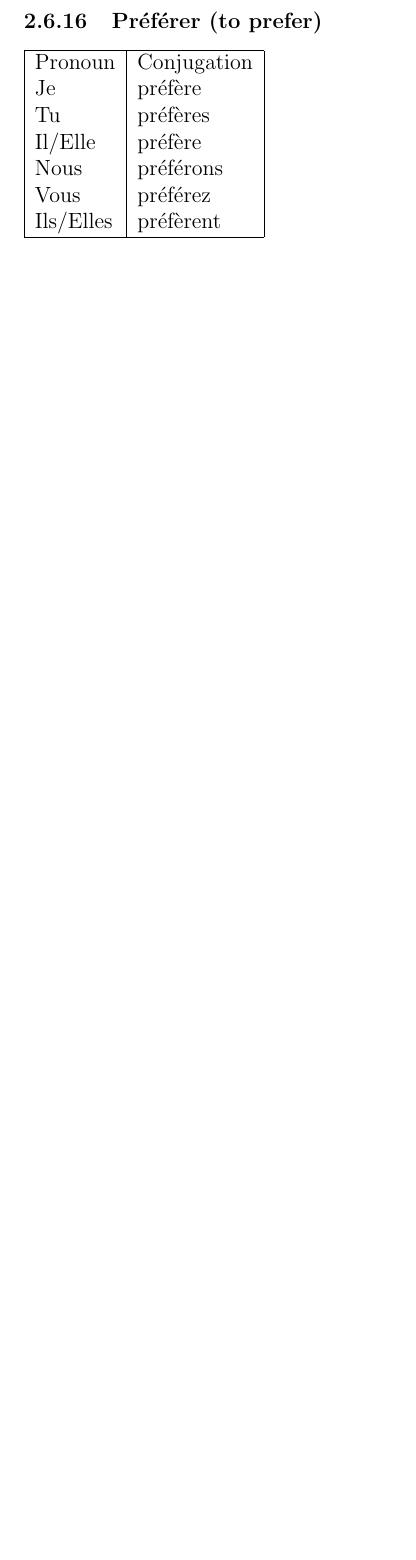
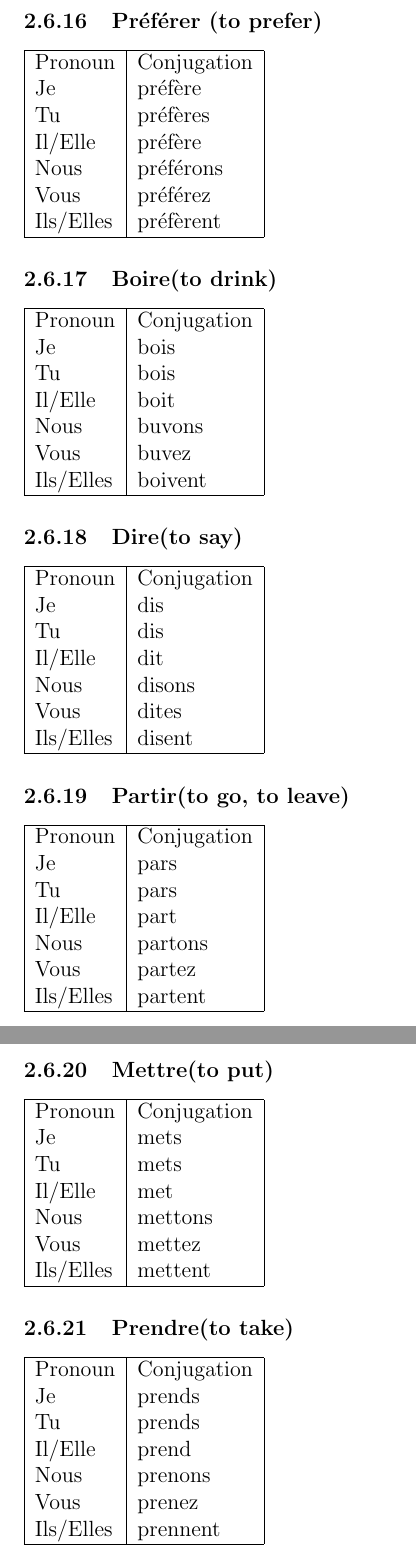
Before and after one commit to achintsetia/frenchNotes, a LaTeX paper (main.tex, which reads secVerbs.tex): part of page 17 of 38 before the commit and two parts of pages 17 and 18 of 39 after it, the two joined at a grey line, cut so that both start at the same text, the shorter picture padded with empty space. Compiled offline with pdfLaTeX.

Commit message:
Update secVerbs.tex
Added verbs prendre, mettre, dire, boire and partir

```diff
--- a/secVerbs.tex
+++ b/secVerbs.tex
@@ -404,3 +404,68 @@ Vous		&  pr\'ef\'erez \\
 Ils/Elles	&  pr\'ef\`erent\\
 \hline
 \end{tabular}
+
+\subsubsection{Boire(to drink)}
+\begin{tabular}{| l | l |}
+\hline
+Pronoun 	& Conjugation	\\
+Je		    &  bois \\
+Tu		    &  bois \\
+Il/Elle		&  boit \\
+Nous		&  buvons   \\
+Vous		&  buvez \\
+Ils/Elles	&  boivent \\
+\hline
+\end{tabular}
+
+\subsubsection{Dire(to say)}
+\begin{tabular}{| l | l |}
+\hline
+Pronoun 	& Conjugation	\\
+Je		    &  dis \\
+Tu		    &  dis \\
+Il/Elle		&  dit \\
+Nous		&  disons   \\
+Vous		&  dites \\
+Ils/Elles	&  disent \\
+\hline
+\end{tabular}
+
+\subsubsection{Partir(to go, to leave)}
+\begin{tabular}{| l | l |}
+\hline
+Pronoun 	& Conjugation	\\
+Je		    &  pars \\
+Tu		    &  pars \\
+Il/Elle		&  part \\
+Nous		&  partons   \\
+Vous		&  partez \\
+Ils/Elles	&  partent \\
+\hline
+\end{tabular}
+
+\subsubsection{Mettre(to put)}
+\begin{tabular}{| l | l |}
+\hline
+Pronoun 	& Conjugation	\\
+Je		    &  mets \\
+Tu		    &  mets \\
+Il/Elle		&  met \\
+Nous		&  mettons   \\
+Vous		&  mettez \\
+Ils/Elles	&  mettent \\
+\hline
+\end{tabular}
+
+\subsubsection{Prendre(to take)}
+\begin{tabular}{| l | l |}
+\hline
+Pronoun 	& Conjugation	\\
+Je		    &  prends \\
+Tu		    &  prends \\
+Il/Elle		&  prend \\
+Nous		&  prenons   \\
+Vous		&  prenez \\
+Ils/Elles	&  prennent \\
+\hline
+\end{tabular}
```
